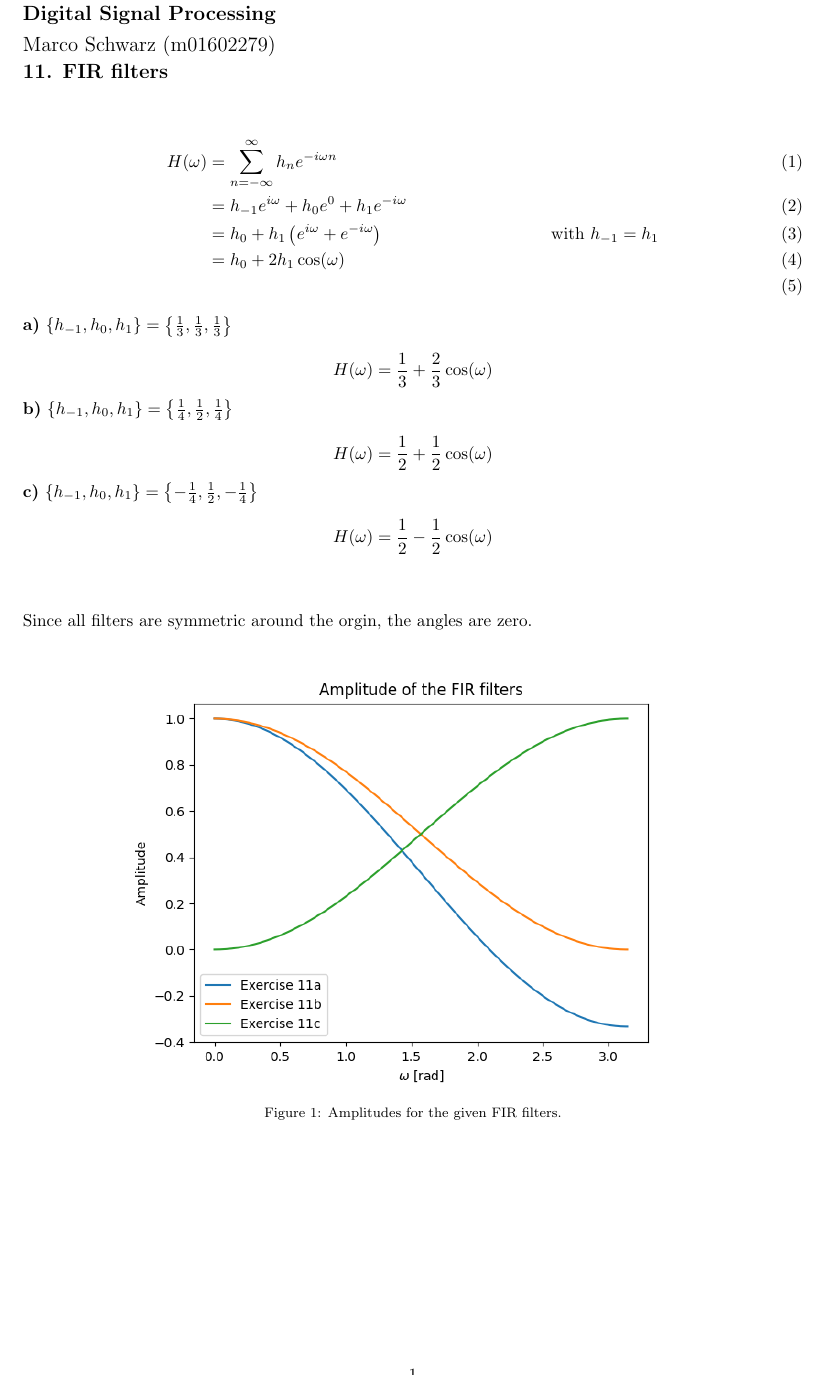
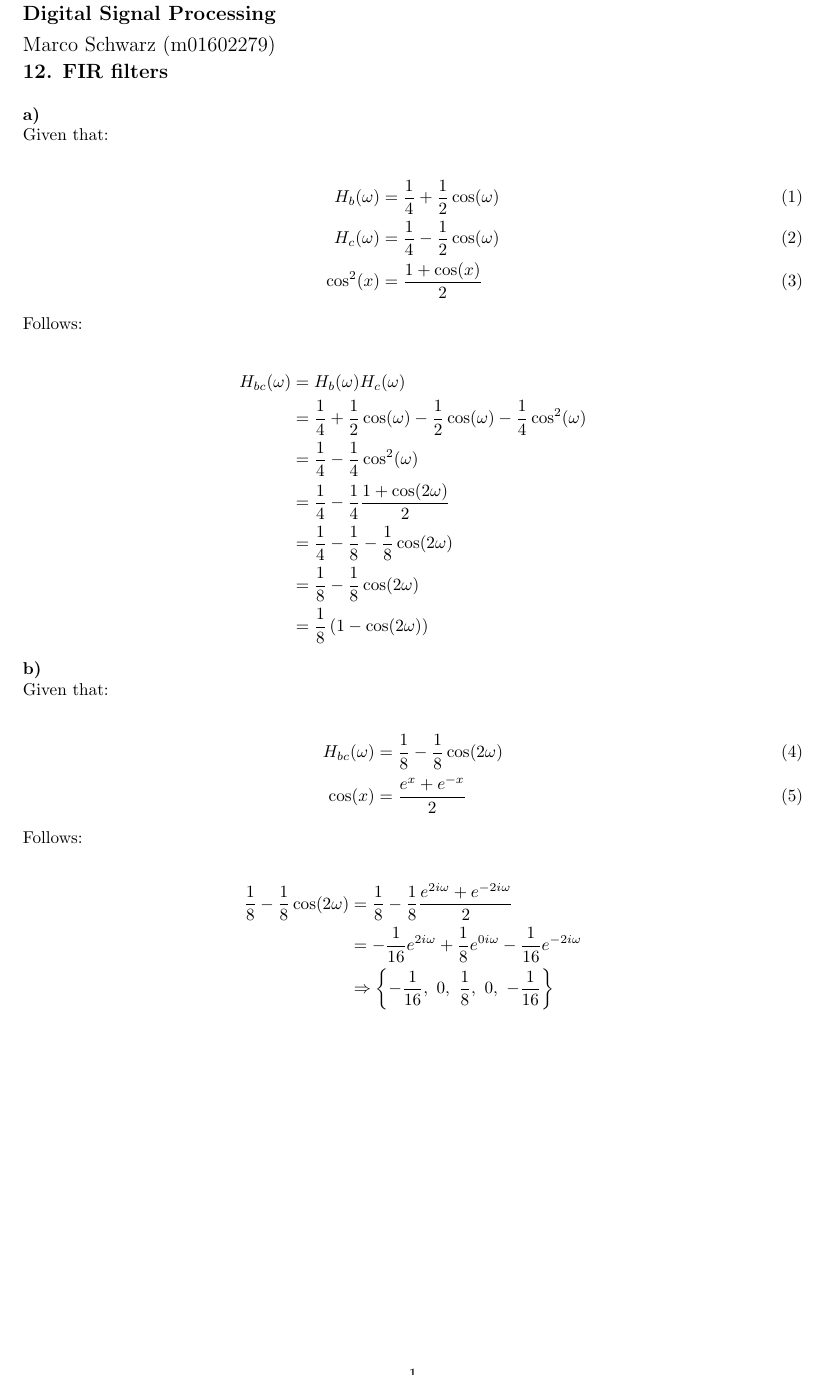
Before and after one commit to xRetry/dsp-exercises, a LaTeX problem sheet (exercises.tex, which reads filters.tex): part of the page, cut so that both start at the same text. Compiled offline with pdfLaTeX.

Commit message:
Add exercise 12

```diff
--- a/filters.tex
+++ b/filters.tex
@@ -1,38 +1,79 @@
-\textbf{\large 11. FIR filters}
+%\textbf{\large 11. FIR filters}
+%\\
+%
+%\begin{align}
+%	H(\omega) &= \sum_{n=-\infty}^\infty h_n e^{-i \omega n} \\
+%	&= h_{-1} e^{i \omega} + h_0 e^{0} + h_1 e^{-i \omega} \\
+%	&= h_0 + h_1 \left( e^{i \omega} + e^{-i \omega} \right) & & \text{with}\ h_{-1} = h_1 \\
+%	&= h_0 + 2 h_1 \cos(\omega) \\
+%\end{align}
+%
+%
+%\textbf{a)} $\{h_{-1}, h_0, h_1\} = \left\{\frac{1}{3}, \frac{1}{3}, \frac{1}{3}\right\}$
+%
+%\begin{equation*}
+%	H(\omega) = \frac{1}{3} + \frac{2}{3} \cos(\omega)
+%\end{equation*}
+%
+%\textbf{b)} $\{h_{-1}, h_0, h_1\} = \left\{\frac{1}{4}, \frac{1}{2}, \frac{1}{4}\right\}$
+%
+%\begin{equation*}
+%	H(\omega) = \frac{1}{2} + \frac{1}{2} \cos(\omega)
+%\end{equation*}
+%
+%\textbf{c)} $\{h_{-1}, h_0, h_1\} = \left\{-\frac{1}{4}, \frac{1}{2}, -\frac{1}{4}\right\}$
+%
+%\begin{equation*}
+%	H(\omega) = \frac{1}{2} - \frac{1}{2} \cos(\omega)
+%\end{equation*}
+%
+%\vspace{1cm}
+%Since all filters are symmetric around the orgin, the phase is zero.
+%
+%\begin{figure}[h]
+%	\centering
+%	\includegraphics[width=12cm]{img/ex_11.png}
+%	\captionsetup{width=10cm}
+%	\caption{Amplitudes for the given FIR filters.}
+%\end{figure}
+
+
+\textbf{\large 12. FIR filters}
 \\
 
+\textbf{a)}\\
+Given that:
+
 \begin{align}
-	H(\omega) &= \sum_{n=-\infty}^\infty h_n e^{-i \omega n} \\
-	&= h_{-1} e^{i \omega} + h_0 e^{0} + h_1 e^{-i \omega} \\
-	&= h_0 + h_1 \left( e^{i \omega} + e^{-i \omega} \right) & & \text{with}\ h_{-1} = h_1 \\
-	&= h_0 + 2 h_1 \cos(\omega) \\
+	H_b(\omega) &= \frac{1}{4} + \frac{1}{2} \cos(\omega) \\
+	H_c(\omega) &= \frac{1}{4} - \frac{1}{2} \cos(\omega) \\
+	\cos^2(x) &= \frac{1+\cos(x)}{2}
 \end{align}
 
+Follows:
 
-\textbf{a)} $\{h_{-1}, h_0, h_1\} = \left\{\frac{1}{3}, \frac{1}{3}, \frac{1}{3}\right\}$
+\begin{align*}
+	H_{bc}(\omega) &= H_b(\omega) H_c(\omega) \\
+	&= \frac{1}{4} + \frac{1}{2} \cos(\omega) - \frac{1}{2} \cos(\omega) - \frac{1}{4} \cos^2(\omega)\\
+	&= \frac{1}{4} - \frac{1}{4} \cos^2(\omega) \\
+	&= \frac{1}{4} - \frac{1}{4} \frac{1+\cos(2\omega)}{2} \\
+	&= \frac{1}{4} - \frac{1}{8} - \frac{1}{8}\cos(2\omega) \\
+	&= \frac{1}{8} - \frac{1}{8} \cos(2\omega) \\
+	&= \frac{1}{8} \left(1 - \cos(2\omega)\right)
+\end{align*}
 
-\begin{equation*}
-	H(\omega) = \frac{1}{3} + \frac{2}{3} \cos(\omega)
-\end{equation*}
+\textbf{b)} \\
+Given that:
 
-\textbf{b)} $\{h_{-1}, h_0, h_1\} = \left\{\frac{1}{4}, \frac{1}{2}, \frac{1}{4}\right\}$
+\begin{align}
+	H_{bc}(\omega) &= \frac{1}{8} - \frac{1}{8} \cos(2\omega) \\
+	\cos(x) &= \frac{e^x + e^{-x}}{2}
+\end{align}
 
-\begin{equation*}
-	H(\omega) = \frac{1}{2} + \frac{1}{2} \cos(\omega)
-\end{equation*}
+Follows:
 
-\textbf{c)} $\{h_{-1}, h_0, h_1\} = \left\{-\frac{1}{4}, \frac{1}{2}, -\frac{1}{4}\right\}$
-
-\begin{equation*}
-	H(\omega) = \frac{1}{2} - \frac{1}{2} \cos(\omega)
-\end{equation*}
-
-\vspace{1cm}
-Since all filters are symmetric around the orgin, the angles are zero.
-
-\begin{figure}[h]
-	\centering
-	\includegraphics[width=12cm]{img/ex_11.png}
-	\captionsetup{width=10cm}
-	\caption{Amplitudes for the given FIR filters.}
-\end{figure}
+\begin{align*}
+	\frac{1}{8} - \frac{1}{8} \cos(2\omega) &= \frac{1}{8} - \frac{1}{8} \frac{e^{2i\omega} + e^{-2i\omega}}{2} \\
+	&= -\frac{1}{16} e^{2i\omega} + \frac{1}{8} e^{0i\omega} - \frac{1}{16} e^{-2i\omega} \\
+	&\Rightarrow \left\{ -\frac{1}{16},\ 0,\ \frac{1}{8},\ 0,\ -\frac{1}{16} \right\}
+\end{align*}
```
Also changed, not shown: exercises.pdf.
